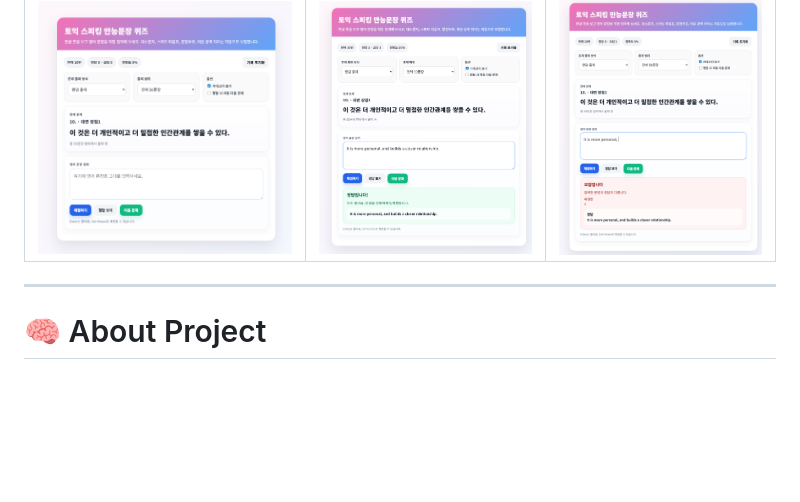
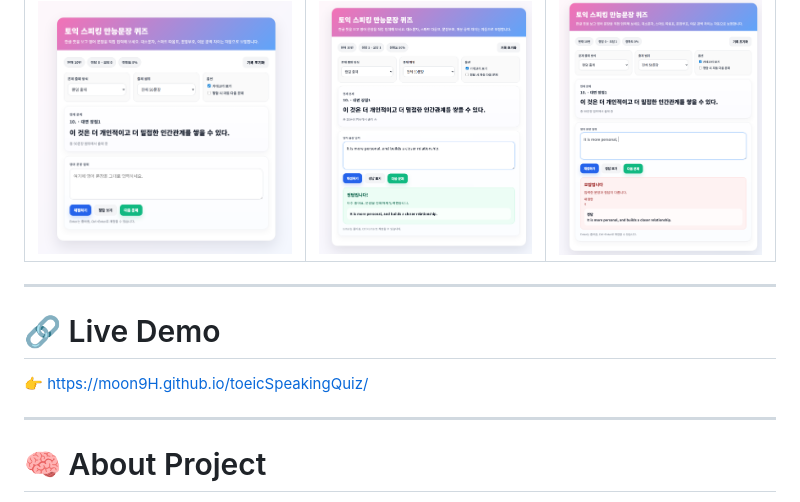
Before and after one commit to moon9H/toeicSpeakingQuiz, a Markdown page: README.md, the part around one of its changes. Rendered like a GitHub page; blank space fills up the shorter version.

Commit message:
docs : Edit README with live demo
Added a live demo section and improved project description.

```diff
--- a/README.md
+++ b/README.md
@@ -19,6 +25,12 @@
 | 문제 화면 | 정답 화면 | 오답 화면 |
 |----------|----------|----------|
 | ![](docs/img/preview.png) | ![](docs/img/correct.png) | ![](docs/img/wrong.png) |
+
+---
+
+# 🔗 Live Demo
+
+👉 https://moon9H.github.io/toeicSpeakingQuiz/
 
 ---
 
```
Also changed, not shown: other parts of README.md (+6 -0 lines).
